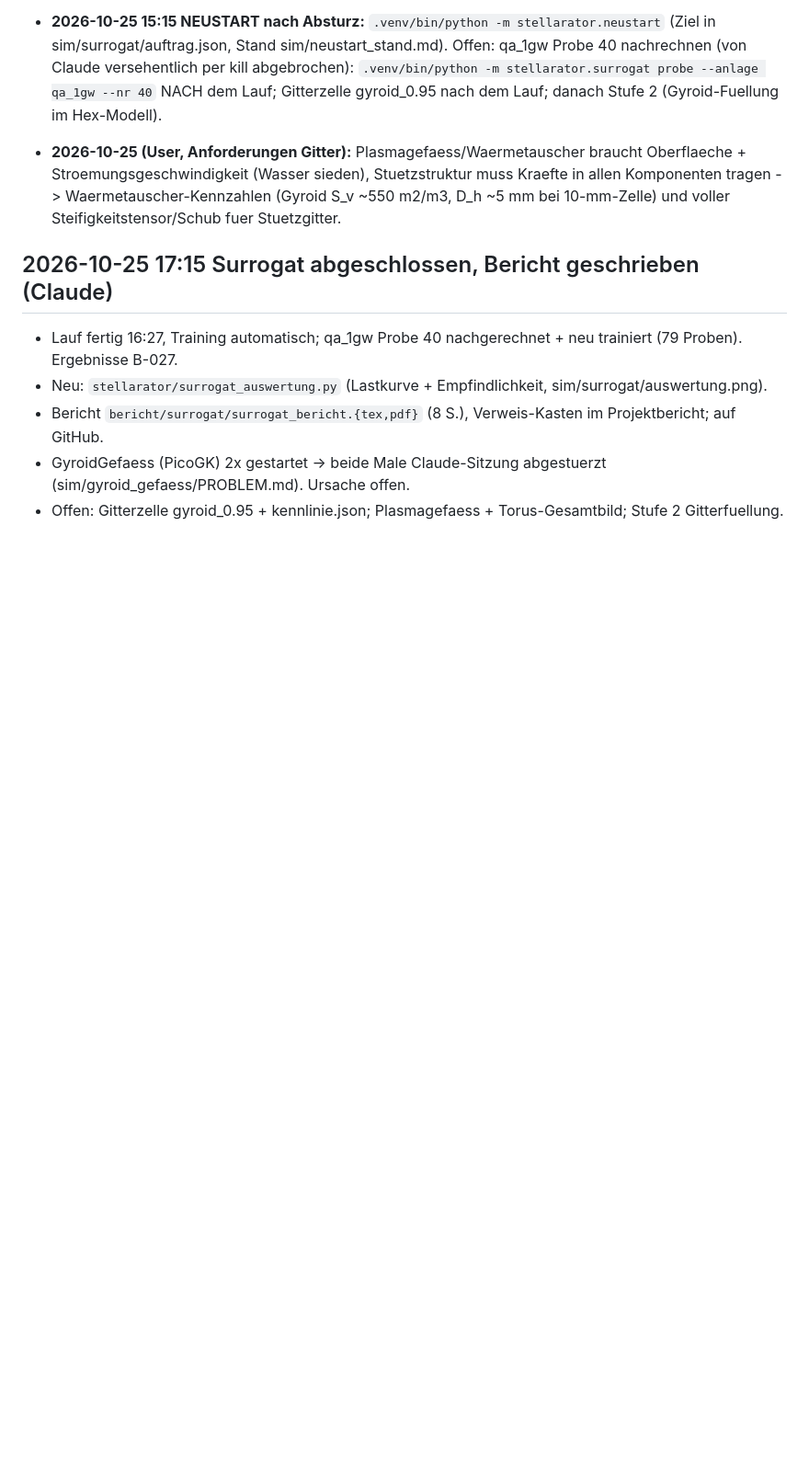
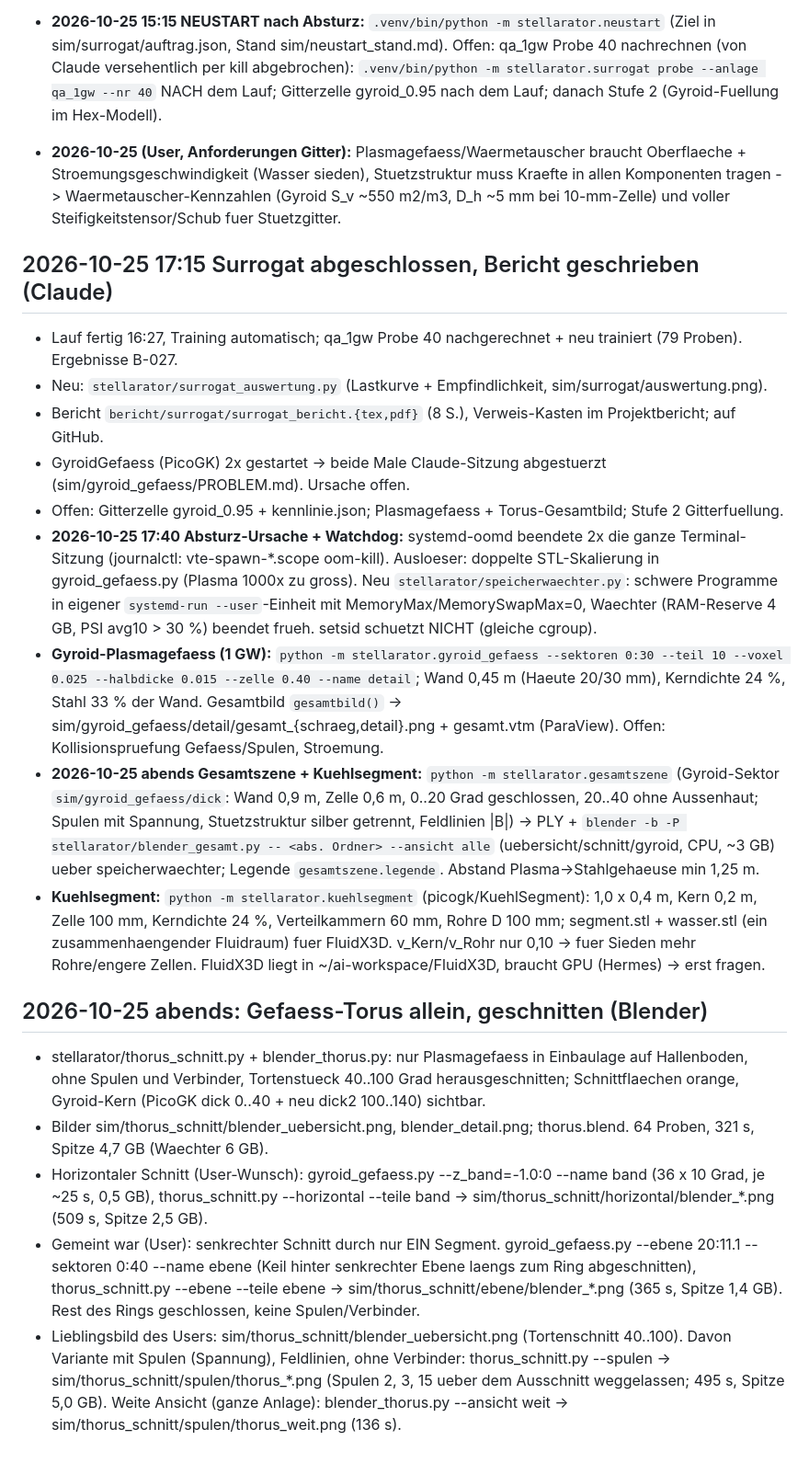
Before and after one commit to ThomasSchmiegelt/stellarator-design, a Markdown page: ERINNERUNGEN.md, the part around the change. Shown at 92% size. Rendered like a GitHub page; blank space fills up the shorter version.

```diff
--- a/ERINNERUNGEN.md
+++ b/ERINNERUNGEN.md
@@ -179,3 +179,21 @@ User-Wahl: **kompakter Stellarator** (nicht W7-X nachbilden). Installation erlau
 - Bericht `bericht/surrogat/surrogat_bericht.{tex,pdf}` (8 S.), Verweis-Kasten im Projektbericht; auf GitHub.
 - GyroidGefaess (PicoGK) 2x gestartet -> beide Male Claude-Sitzung abgestuerzt (sim/gyroid_gefaess/PROBLEM.md). Ursache offen.
 - Offen: Gitterzelle gyroid_0.95 + kennlinie.json; Plasmagefaess + Torus-Gesamtbild; Stufe 2 Gitterfuellung.
+- **2026-10-25 17:40 Absturz-Ursache + Watchdog:** systemd-oomd beendete 2x die ganze Terminal-Sitzung (journalctl: vte-spawn-*.scope oom-kill). Ausloeser: doppelte STL-Skalierung in gyroid_gefaess.py (Plasma 1000x zu gross). Neu `stellarator/speicherwaechter.py`: schwere Programme in eigener `systemd-run --user`-Einheit mit MemoryMax/MemorySwapMax=0, Waechter (RAM-Reserve 4 GB, PSI avg10 > 30 %) beendet frueh. setsid schuetzt NICHT (gleiche cgroup).
+- **Gyroid-Plasmagefaess (1 GW):** `python -m stellarator.gyroid_gefaess --sektoren 0:30 --teil 10 --voxel 0.025 --halbdicke 0.015 --zelle 0.40 --name detail`; Wand 0,45 m (Haeute 20/30 mm), Kerndichte 24 %, Stahl 33 % der Wand. Gesamtbild `gesamtbild()` -> sim/gyroid_gefaess/detail/gesamt_{schraeg,detail}.png + gesamt.vtm (ParaView). Offen: Kollisionspruefung Gefaess/Spulen, Stroemung.
+- **2026-10-25 abends Gesamtszene + Kuehlsegment:** `python -m stellarator.gesamtszene` (Gyroid-Sektor `sim/gyroid_gefaess/dick`: Wand 0,9 m, Zelle 0,6 m, 0..20 Grad geschlossen, 20..40 ohne Aussenhaut; Spulen mit Spannung, Stuetzstruktur silber getrennt, Feldlinien |B|) -> PLY + `blender -b -P stellarator/blender_gesamt.py -- <abs. Ordner> --ansicht alle` (uebersicht/schnitt/gyroid, CPU, ~3 GB) ueber speicherwaechter; Legende `gesamtszene.legende`. Abstand Plasma->Stahlgehaeuse min 1,25 m.
+- **Kuehlsegment:** `python -m stellarator.kuehlsegment` (picogk/KuehlSegment): 1,0 x 0,4 m, Kern 0,2 m, Zelle 100 mm, Kerndichte 24 %, Verteilkammern 60 mm, Rohre D 100 mm; segment.stl + wasser.stl (ein zusammenhaengender Fluidraum) fuer FluidX3D. v_Kern/v_Rohr nur 0,10 -> fuer Sieden mehr Rohre/engere Zellen. FluidX3D liegt in ~/ai-workspace/FluidX3D, braucht GPU (Hermes) -> erst fragen.
+
+## 2026-10-25 abends: Gefaess-Torus allein, geschnitten (Blender)
+- stellarator/thorus_schnitt.py + blender_thorus.py: nur Plasmagefaess in Einbaulage auf Hallenboden, ohne Spulen und Verbinder,
+  Tortenstueck 40..100 Grad herausgeschnitten; Schnittflaechen orange, Gyroid-Kern (PicoGK dick 0..40 + neu dick2 100..140) sichtbar.
+- Bilder sim/thorus_schnitt/blender_uebersicht.png, blender_detail.png; thorus.blend. 64 Proben, 321 s, Spitze 4,7 GB (Waechter 6 GB).
+- Horizontaler Schnitt (User-Wunsch): gyroid_gefaess.py --z_band=-1.0:0 --name band (36 x 10 Grad, je ~25 s, 0,5 GB),
+  thorus_schnitt.py --horizontal --teile band -> sim/thorus_schnitt/horizontal/blender_*.png (509 s, Spitze 2,5 GB).
+- Gemeint war (User): senkrechter Schnitt durch nur EIN Segment. gyroid_gefaess.py --ebene 20:11.1 --sektoren 0:40 --name ebene
+  (Keil hinter senkrechter Ebene laengs zum Ring abgeschnitten), thorus_schnitt.py --ebene --teile ebene
+  -> sim/thorus_schnitt/ebene/blender_*.png (365 s, Spitze 1,4 GB). Rest des Rings geschlossen, keine Spulen/Verbinder.
+- Lieblingsbild des Users: sim/thorus_schnitt/blender_uebersicht.png (Tortenschnitt 40..100). Davon Variante mit Spulen
+  (Spannung), Feldlinien, ohne Verbinder: thorus_schnitt.py --spulen -> sim/thorus_schnitt/spulen/thorus_*.png
+  (Spulen 2, 3, 15 ueber dem Ausschnitt weggelassen; 495 s, Spitze 5,0 GB).
+  Weite Ansicht (ganze Anlage): blender_thorus.py --ansicht weit -> sim/thorus_schnitt/spulen/thorus_weit.png (136 s).
```
Also changed, not shown: README.md (+20 -0 lines), docs/bilder/gyroid_gefaess_1GW_detail.jpg (added), docs/bilder/gyroid_gefaess_1GW_gesamt.jpg (added), docs/bilder/gyroid_gefaess_1GW_schnitt.jpg (added), docs/bilder/gyroid_kuehlsegment.jpg (added), 9 other files.
